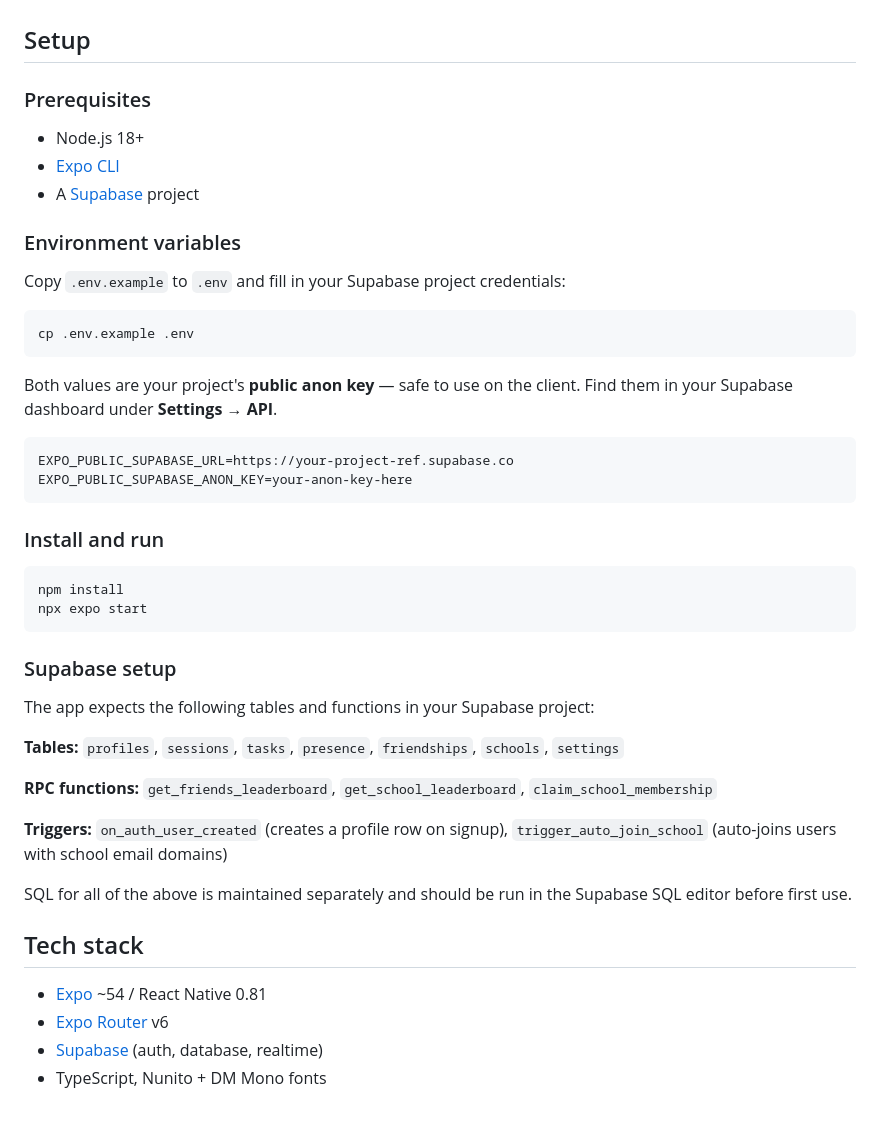
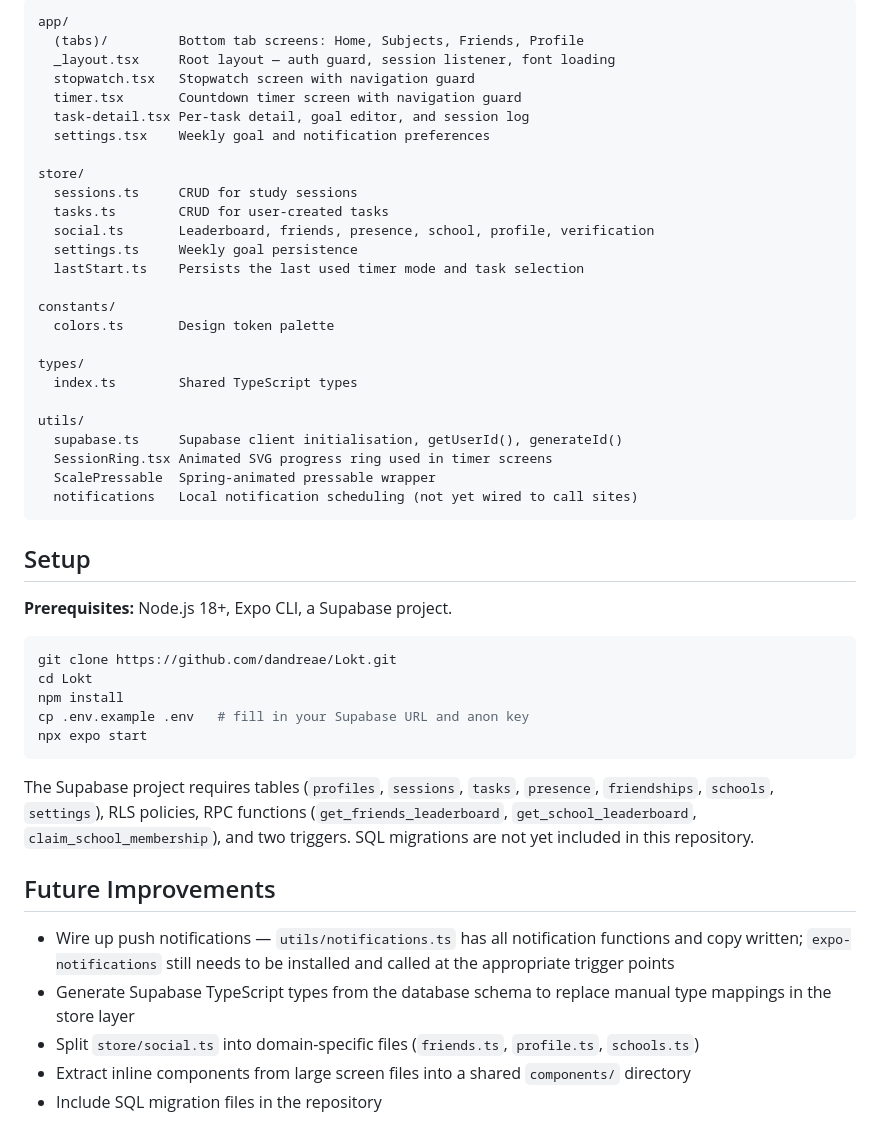
Before and after one commit to dandreae/Lokt, a Markdown page: README.md, the part around one of its changes. Rendered like a GitHub page.

````diff
--- a/README.md
+++ b/README.md
@@ -15,49 +48,50 @@ Built with Expo (React Native) and Supabase.
+```
+app/
+  (tabs)/         Bottom tab screens: Home, Subjects, Friends, Profile
+  _layout.tsx     Root layout — auth guard, session listener, font loading
+  stopwatch.tsx   Stopwatch screen with navigation guard
+  timer.tsx       Countdown timer screen with navigation guard
+  task-detail.tsx Per-task detail, goal editor, and session log
+  settings.tsx    Weekly goal and notification preferences
+
+store/
+  sessions.ts     CRUD for study sessions
+  tasks.ts        CRUD for user-created tasks
+  social.ts       Leaderboard, friends, presence, school, profile, verification
+  settings.ts     Weekly goal persistence
+  lastStart.ts    Persists the last used timer mode and task selection
+
+constants/
+  colors.ts       Design token palette
+
+types/
+  index.ts        Shared TypeScript types
+
+utils/
+  supabase.ts     Supabase client initialisation, getUserId(), generateId()
+  SessionRing.tsx Animated SVG progress ring used in timer screens
+  ScalePressable  Spring-animated pressable wrapper
+  notifications   Local notification scheduling (not yet wired to call sites)
+```
 
 ## Setup
 
-### Prerequisites
-
-- Node.js 18+
-- [Expo CLI](https://docs.expo.dev/get-started/installation/)
-- A [Supabase](https://supabase.com) project
-
-### Environment variables
-
-Copy `.env.example` to `.env` and fill in your Supabase project credentials:
+**Prerequisites:** Node.js 18+, Expo CLI, a Supabase project.
 
 ```sh
-cp .env.example .env
-```
-
-Both values are your project's **public anon key** — safe to use on the client. Find them in your Supabase dashboard under **Settings → API**.
-
-```
-EXPO_PUBLIC_SUPABASE_URL=https://your-project-ref.supabase.co
-EXPO_PUBLIC_SUPABASE_ANON_KEY=your-anon-key-here
-```
-
-### Install and run
-
-```sh
+git clone https://github.com/dandreae/Lokt.git
+cd Lokt
 npm install
+cp .env.example .env   # fill in your Supabase URL and anon key
 npx expo start
 ```
 
-### Supabase setup
+The Supabase project requires tables (`profiles`, `sessions`, `tasks`, `presence`, `friendships`, `schools`, `settings`), RLS policies, RPC functions (`get_friends_leaderboard`, `get_school_leaderboard`, `claim_school_membership`), and two triggers. SQL migrations are not yet included in this repository.
 
-The app expects the following tables and functions in your Supabase project:
+## Future Improvements
 
-**Tables:** `profiles`, `sessions`, `tasks`, `presence`, `friendships`, `schools`, `settings`
-
-**RPC functions:** `get_friends_leaderboard`, `get_school_leaderboard`, `claim_school_membership`
-
-**Triggers:** `on_auth_user_created` (creates a profile row on signup), `trigger_auto_join_school` (auto-joins users with school email domains)
-
-SQL for all of the above is maintained separately and should be run in the Supabase SQL editor before first use.
-
-## Tech stack
-
-- [Expo](https://expo.dev) ~54 / React Native 0.81
-- [Expo Router](https://expo.github.io/router) v6
-- [Supabase](https://supabase.com) (auth, database, realtime)
-- TypeScript, Nunito + DM Mono fonts
+- Wire up push notifications — `utils/notifications.ts` has all notification functions and copy written; `expo-notifications` still needs to be installed and called at the appropriate trigger points
+- Generate Supabase TypeScript types from the database schema to replace manual type mappings in the store layer
+- Split `store/social.ts` into domain-specific files (`friends.ts`, `profile.ts`, `schools.ts`)
+- Extract inline components from large screen files into a shared `components/` directory
+- Include SQL migration files in the repository
````
Also changed, not shown: other parts of README.md (+41 -8 lines), assets/screenshots/friends.png (added), assets/screenshots/home.png (added), assets/screenshots/profile.png (added), assets/screenshots/timer.png (added).
